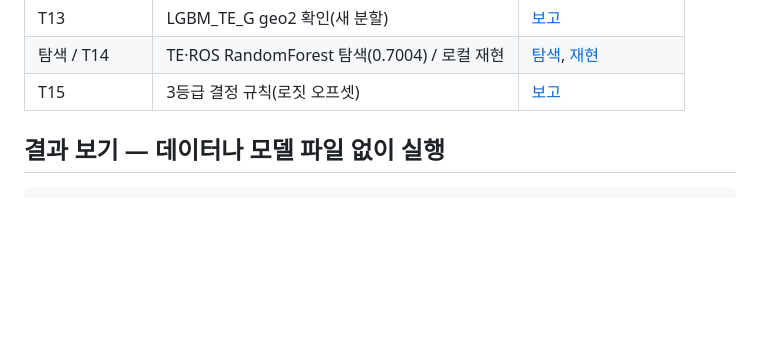
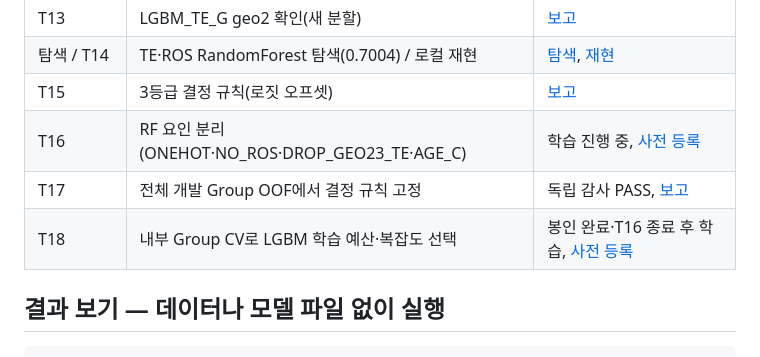
Before and after one commit to Peter-jackson12/earthquake, a Markdown page: README.md, the part around the change. Drawn GitHub-style; blank space fills up the shorter version.

```diff
--- a/README.md
+++ b/README.md
@@ -42,6 +42,9 @@ Macro F1과 함께 3→1·3→2 건수와 비율 및 3등급 Recall을 보고합
 | T13 | LGBM_TE_G geo2 확인(새 분할) | [보고](reports/GEO2_TE_CONFIRM_20261014.md) |
 | 탐색 / T14 | TE·ROS RandomForest 탐색(0.7004) / 로컬 재현 | [탐색](reports/TE_ROS_RF_EXPLORATORY_20261014.md), [재현](reports/TE_ROS_RF_REPRO_20261015.md) |
 | T15 | 3등급 결정 규칙(로짓 오프셋) | [보고](reports/GRADE3_DECISION_RULE_20261015.md) |
+| T16 | RF 요인 분리(ONEHOT·NO_ROS·DROP_GEO23_TE·AGE_C) | 학습 진행 중, [사전 등록](docs/T16_RF_FACTORS_PLAN.md) |
+| T17 | 전체 개발 Group OOF에서 결정 규칙 고정 | 독립 감사 PASS, [보고](reports/GRADE3_RULE_FREEZE_20261015.md) |
+| T18 | 내부 Group CV로 LGBM 학습 예산·복잡도 선택 | 봉인 완료·T16 종료 후 학습, [사전 등록](docs/T18_LGBM_TUNING_PLAN.md) |
 
 ## 결과 보기 — 데이터나 모델 파일 없이 실행
 
```
Also changed, not shown: docs/PLAN.md (+9 -1 lines), docs/RESEARCH_STATUS.md (+16 -5 lines).
